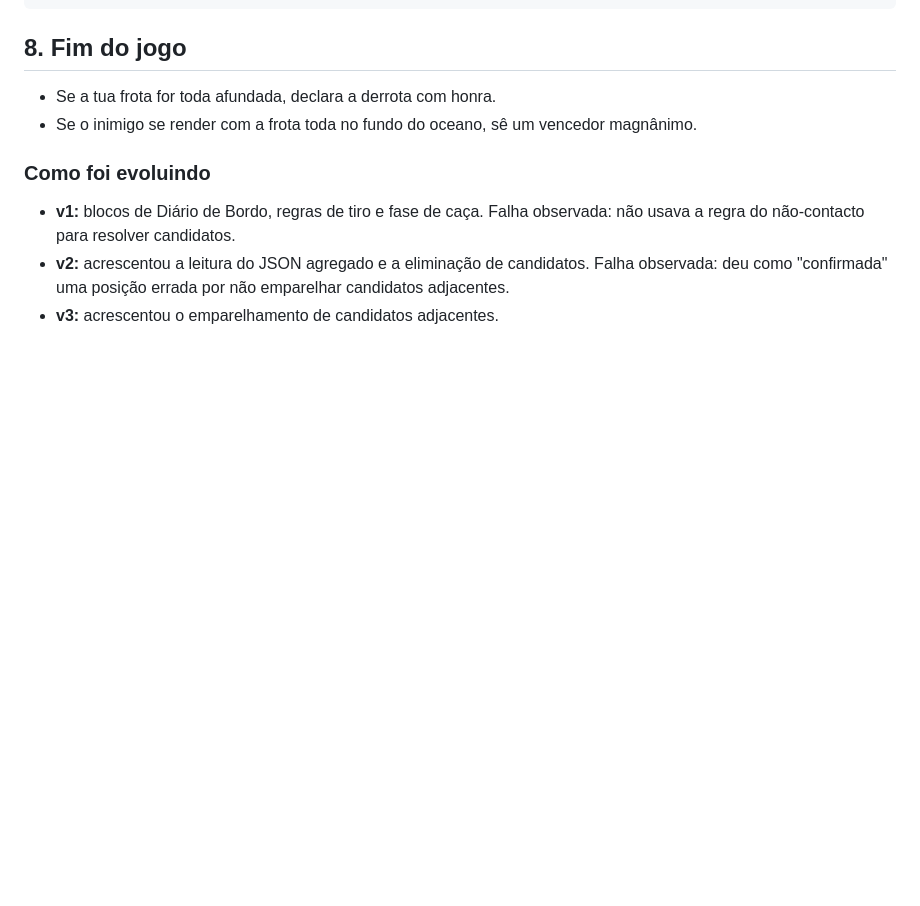
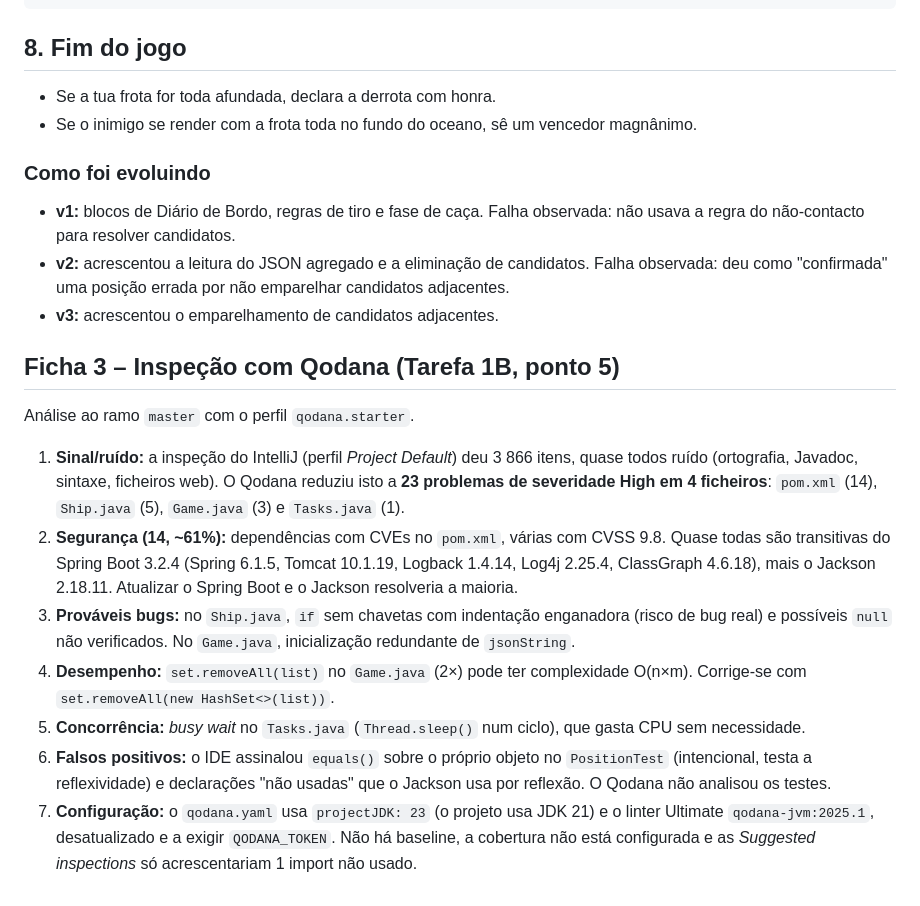
Before and after one commit to razoes24/Battleship2, a Markdown page: README.md, the part around the change. Drawn GitHub-style; blank space fills up the shorter version.

Commit message:
Ficha 3 - Tarefa 1B: comentários da análise Qodana no README
Adicionamos ao README a secção com os comentários ao relatório do Qodana
(perfil qodana.starter, ramo master): 23 problemas em 4 ficheiros,
dependências vulneráveis, prováveis bugs, desempenho, concorrência,
falsos positivos e configuração do qodana.yaml.

```diff
--- a/README.md
+++ b/README.md
@@ -285,3 +285,17 @@ Responde apenas com o JSON da rajada, sem qualquer texto antes ou depois:
 - **v1:** blocos de Diário de Bordo, regras de tiro e fase de caça. Falha observada: não usava a regra do não-contacto para resolver candidatos.
 - **v2:** acrescentou a leitura do JSON agregado e a eliminação de candidatos. Falha observada: deu como "confirmada" uma posição errada por não emparelhar candidatos adjacentes.
 - **v3:** acrescentou o emparelhamento de candidatos adjacentes.
+
+
+
+## Ficha 3 – Inspeção com Qodana (Tarefa 1B, ponto 5)
+
+Análise ao ramo `master` com o perfil `qodana.starter`.
+
+1. **Sinal/ruído:** a inspeção do IntelliJ (perfil *Project Default*) deu 3 866 itens, quase todos ruído (ortografia, Javadoc, sintaxe, ficheiros web). O Qodana reduziu isto a **23 problemas de severidade High em 4 ficheiros**: `pom.xml` (14), `Ship.java` (5), `Game.java` (3) e `Tasks.java` (1).
+2. **Segurança (14, ~61%):** dependências com CVEs no `pom.xml`, várias com CVSS 9.8. Quase todas são transitivas do Spring Boot 3.2.4 (Spring 6.1.5, Tomcat 10.1.19, Logback 1.4.14, Log4j 2.25.4, ClassGraph 4.6.18), mais o Jackson 2.18.11. Atualizar o Spring Boot e o Jackson resolveria a maioria.
+3. **Prováveis bugs:** no `Ship.java`, `if` sem chavetas com indentação enganadora (risco de bug real) e possíveis `null` não verificados. No `Game.java`, inicialização redundante de `jsonString`.
+4. **Desempenho:** `set.removeAll(list)` no `Game.java` (2×) pode ter complexidade O(n×m). Corrige-se com `set.removeAll(new HashSet<>(list))`.
+5. **Concorrência:** *busy wait* no `Tasks.java` (`Thread.sleep()` num ciclo), que gasta CPU sem necessidade.
+6. **Falsos positivos:** o IDE assinalou `equals()` sobre o próprio objeto no `PositionTest` (intencional, testa a reflexividade) e declarações "não usadas" que o Jackson usa por reflexão. O Qodana não analisou os testes.
+7. **Configuração:** o `qodana.yaml` usa `projectJDK: 23` (o projeto usa JDK 21) e o linter Ultimate `qodana-jvm:2025.1`, desatualizado e a exigir `QODANA_TOKEN`. Não há baseline, a cobertura não está configurada e as *Suggested inspections* só acrescentariam 1 import não usado.
```
